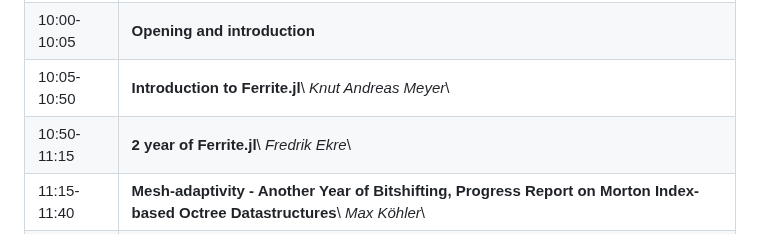
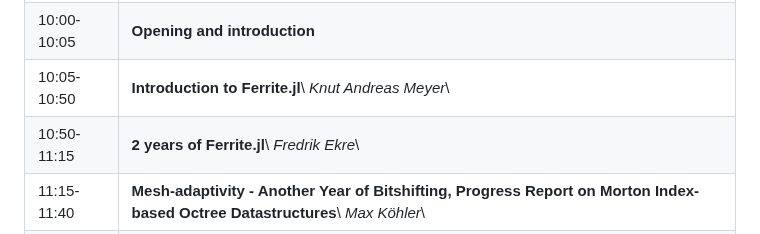
Before and after one commit to Ferrite-FEM/FerriteCon, a Markdown page: 2024/index.md, the part around the change. GitHub-like rendering.

Commit message:
Apply suggestions from code review
Co-authored-by: Knut Andreas Meyer <knutam@gmail.com>

```diff
--- a/2024/index.md
+++ b/2024/index.md
@@ -95,7 +95,7 @@ A preliminary program is given below, more details will follow after registratio
 | 09:30-10:00 | **Welcome coffee**
 | 10:00-10:05 | **Opening and introduction**
 | 10:05-10:50 | **Introduction to Ferrite.jl**\\ *Knut Andreas Meyer*\\
-| 10:50-11:15 | **2 year of Ferrite.jl**\\ *Fredrik Ekre*\\
+| 10:50-11:15 | **2 years of Ferrite.jl**\\ *Fredrik Ekre*\\
 | 11:15-11:40 | **Mesh-adaptivity - Another Year of Bitshifting, Progress Report on Morton Index-based Octree Datastructures**\\ *Max Köhler*\\
 | 11.35-13.00 | **Lunch**
 | 13:05-13.30 | **Efficient adaptive mesh refinement data-structures and algorithms for local timestepping.**\\ Abdulaziz Mohamed \\
```
